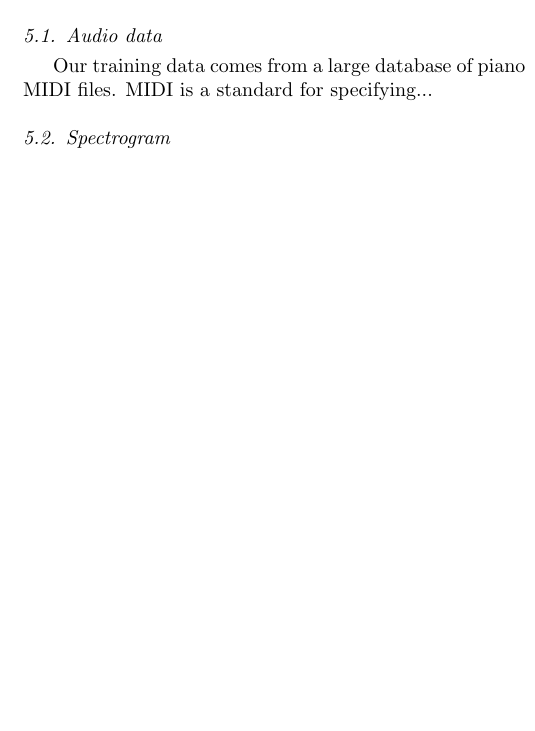
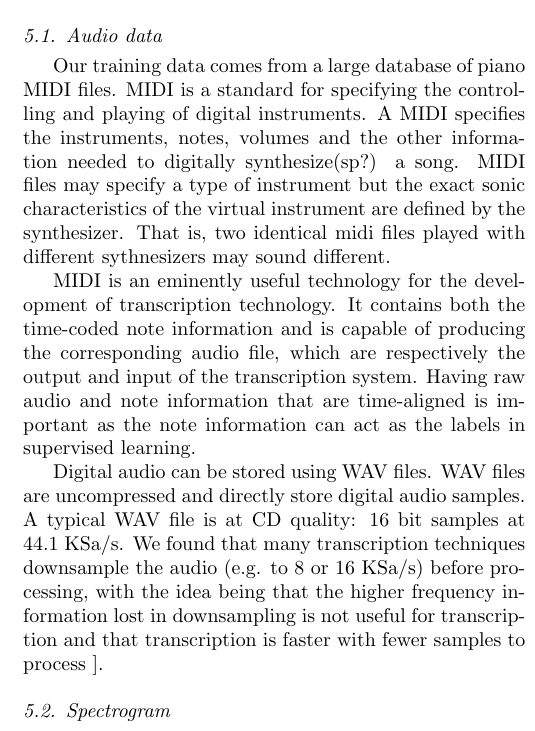
Before and after one commit to nashj/Automatic-Music-Transcription, a LaTeX paper (paper/paper.tex): part of one column of page 2 of 7, cut so that both start at the same text, the shorter picture padded with empty space. Compiled offline with pdfLaTeX.

Commit message:
Wrote about audio data. Edited a caption

```diff
--- a/paper/paper.tex
+++ b/paper/paper.tex
@@ -172,8 +169,11 @@ This is typically the lowest
 There are currently two main approaches to polyphonic music transcription. The first approach learns a supervised learning model that uses frequency magnitudes to predict the presence of a note. The second approach uses unsupervised learning techniques to extract
 
 \subsection{Audio data}
+Our training data comes from a large database of piano MIDI files. MIDI is a standard for specifying the controlling and playing of digital instruments. A MIDI specifies the instruments, notes, volumes and the other information needed to digitally synthesize(sp?) a song. MIDI files may specify a type of instrument but the exact sonic characteristics of the virtual instrument are defined by the synthesizer. That is, two identical midi files played with different sythnesizers may sound different.
 
-Our training data comes from a large database of piano MIDI files. MIDI is a standard for specifying...
+MIDI is an eminently useful technology for the development of transcription technology. It contains both the time-coded note information and is capable of producing the corresponding audio file, which are respectively the output and input of the transcription system. Having raw audio and note information that are time-aligned is important as the note information can act as the labels in supervised learning.
+
+Digital audio can be stored using WAV files. WAV files are uncompressed and directly store digital audio samples. A typical WAV file is at CD quality: 16 bit samples at 44.1 KSa/s. We found that many transcription techniques downsample the audio (e.g. to 8 or 16 KSa/s) before processing, with the idea being that the higher frequency information lost in downsampling is not useful for transcription and that transcription is faster with fewer samples to process \citet{}.
 %musical score
 %While MIDI specifies the type of instrument,
 % MIDI instrument not specified in the file
```
Also changed, not shown: paper/Makefile (added), paper/paper.bbl, paper/paper.pdf, paper/paper.tex (5 more changed lines), 3 other files.
